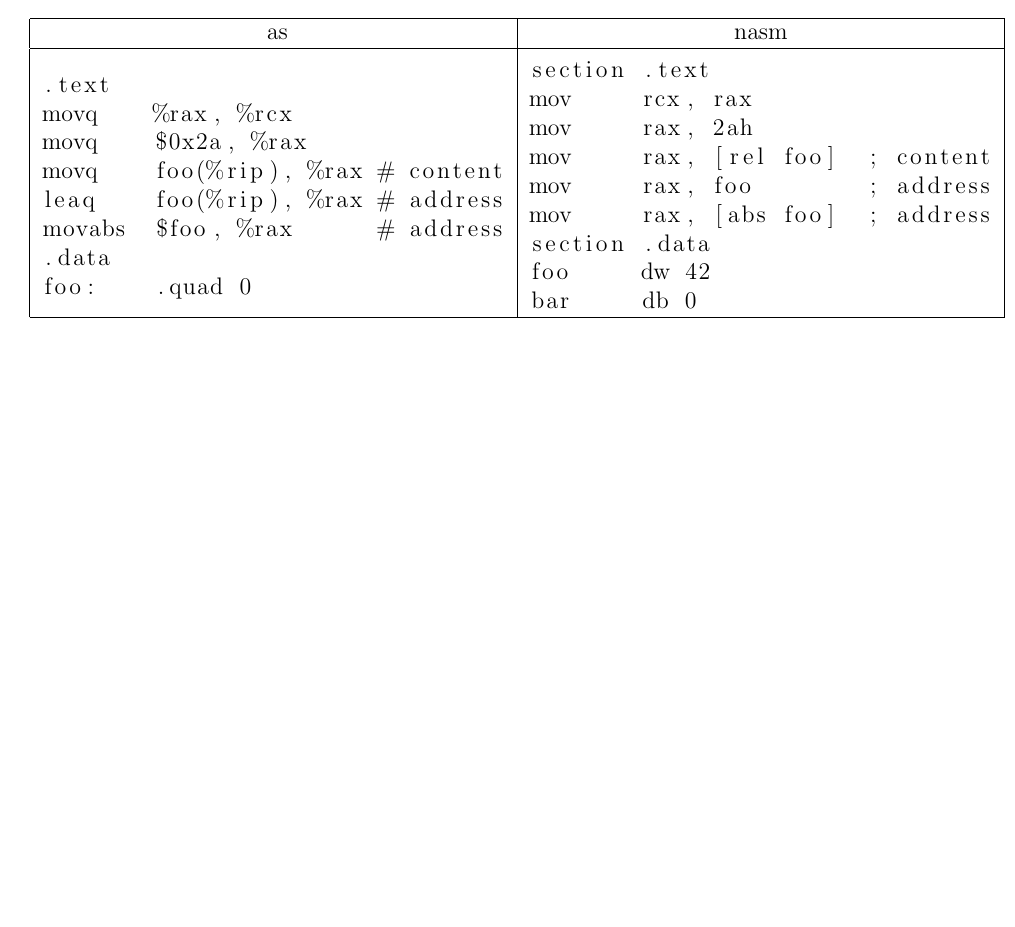
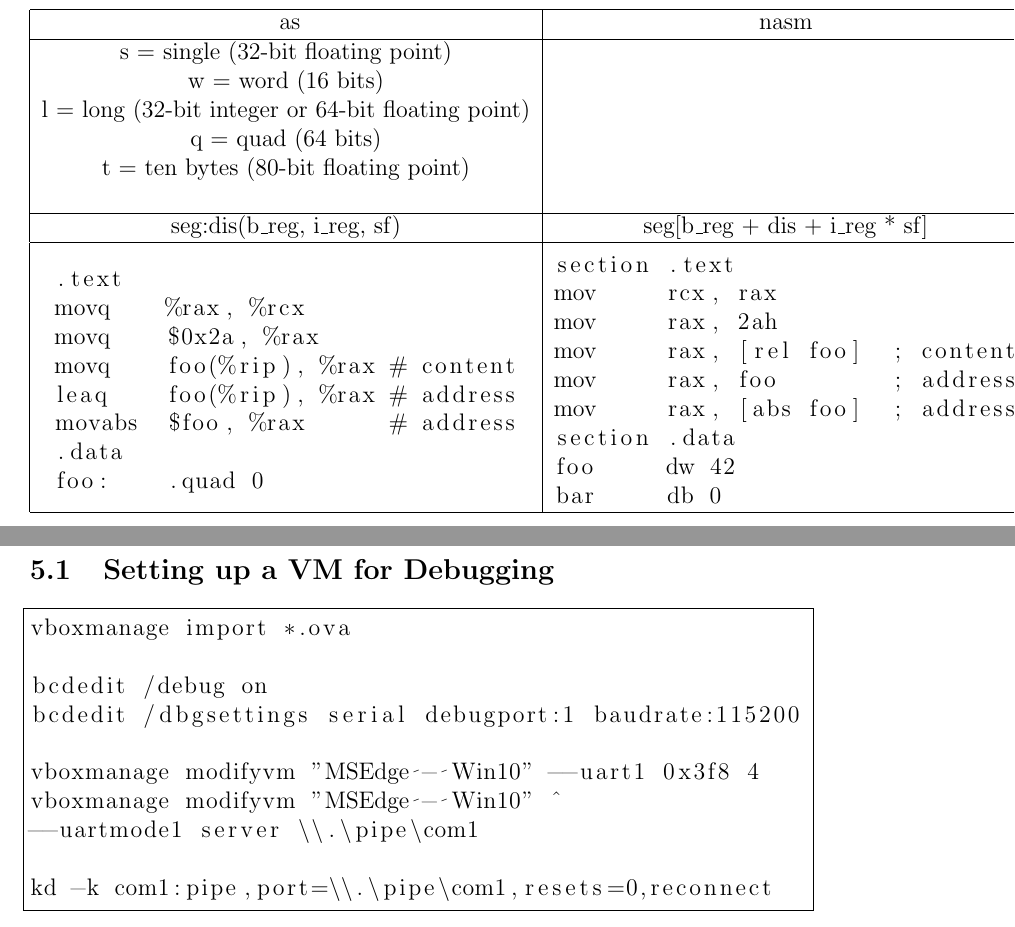
Before and after one commit to BimManager/latex, a LaTeX document (asm/asm.tex): part of page 2 of 4 before the commit and two parts of pages 3 and 5 of 6 after it, the two joined at a grey line, cut so that both start at the same text, the shorter picture padded with empty space. Compiled offline with pdfLaTeX.

Commit message:
Setting up a vm for debugging

```diff
--- a/asm/asm.tex
+++ b/asm/asm.tex
@@ -50,6 +50,17 @@
 \hline
 \lstset{language=[x86masm]Assembler}
 as & nasm
+\\
+\hline
+ s = single (32-bit floating point) \\
+ w = word (16 bits) \\
+ l = long (32-bit integer or 64-bit floating point) \\
+ q = quad (64 bits) \\
+ t = ten bytes (80-bit floating point) \\
+\\
+\hline
+seg:dis(b\_reg, i\_reg, sf) &
+seg[b\_reg + dis + i\_reg * sf]
 \\
 \hline
 \begin{lstlisting}
@@ -115,6 +126,25 @@
 \end{lstlisting}
 
 \newpage
+\section{Reverse Engineering}
+\subsection{Setting up a VM for Debugging}
+
+\begin{lstlisting}[frame=single]
+vboxmanage import *.ova
+
+bcdedit /debug on
+bcdedit /dbgsettings serial debugport:1 baudrate:115200
+
+vboxmanage modifyvm "MSEdge - Win10" --uart1 0x3f8 4
+vboxmanage modifyvm "MSEdge - Win10" ^
+--uartmode1 server \\.\pipe\com1
+
+kd -k com1:pipe,port=\\.\pipe\com1,resets=0,reconnect
+
+\end{lstlisting}
+
+
+\newpage
 \pagenumbering{roman}
 \tableofcontents
 \pagenumbering{arabic}
```
